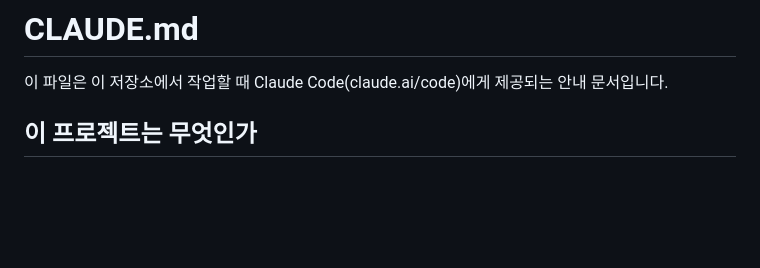
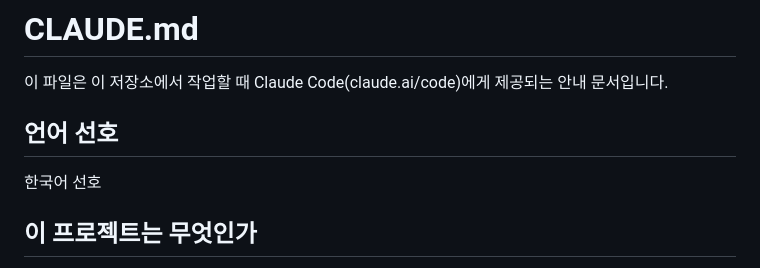
Before and after one commit to tributetothemoon/bandmin-2026-summer, a Markdown page: CLAUDE.md, the part around the change. GitHub-like rendering; blank space fills up the shorter version.

Commit message:
CLAUDE.md에 언어 선호 안내 추가

```diff
--- a/CLAUDE.md
+++ b/CLAUDE.md
@@ -1,6 +1,10 @@
 # CLAUDE.md
 
 이 파일은 이 저장소에서 작업할 때 Claude Code(claude.ai/code)에게 제공되는 안내 문서입니다.
+
+## 언어 선호
+
+한국어 선호
 
 ## 이 프로젝트는 무엇인가
 
```
